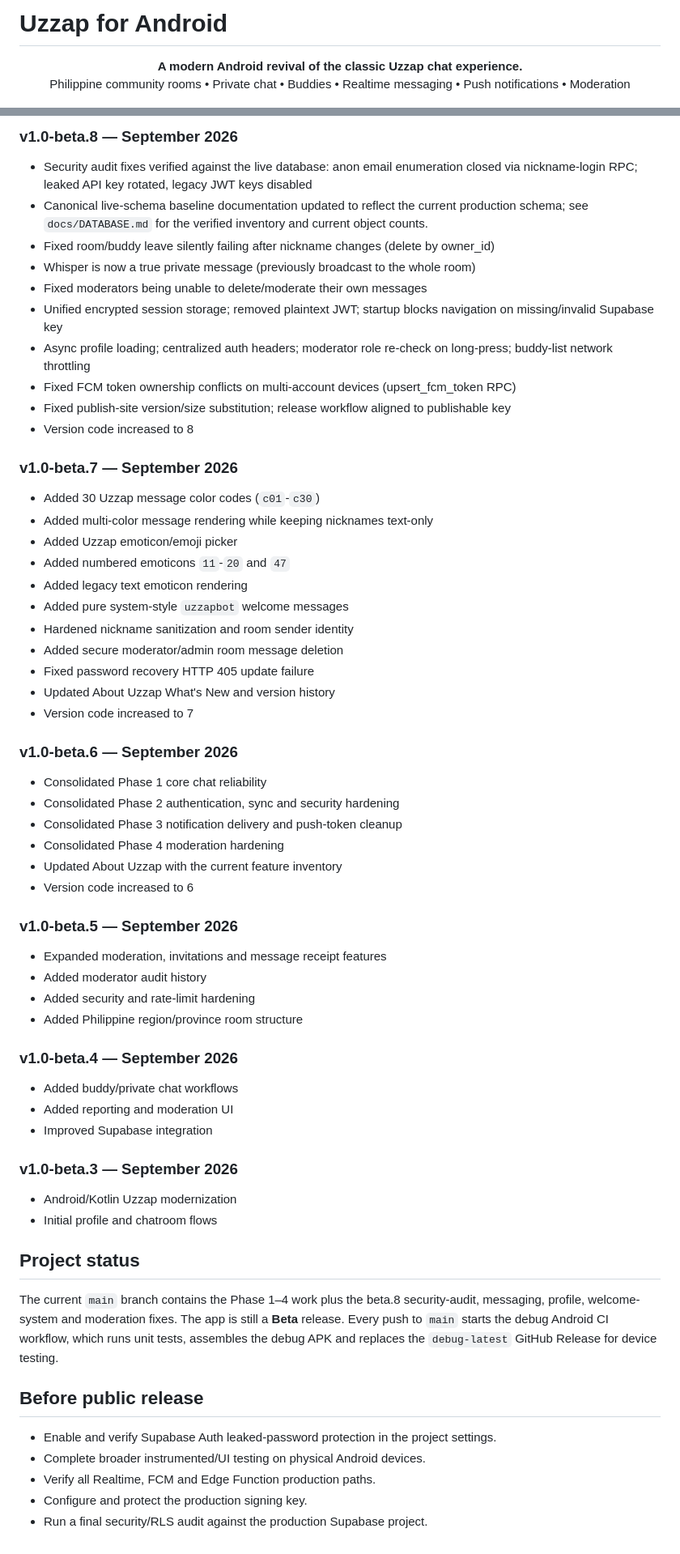
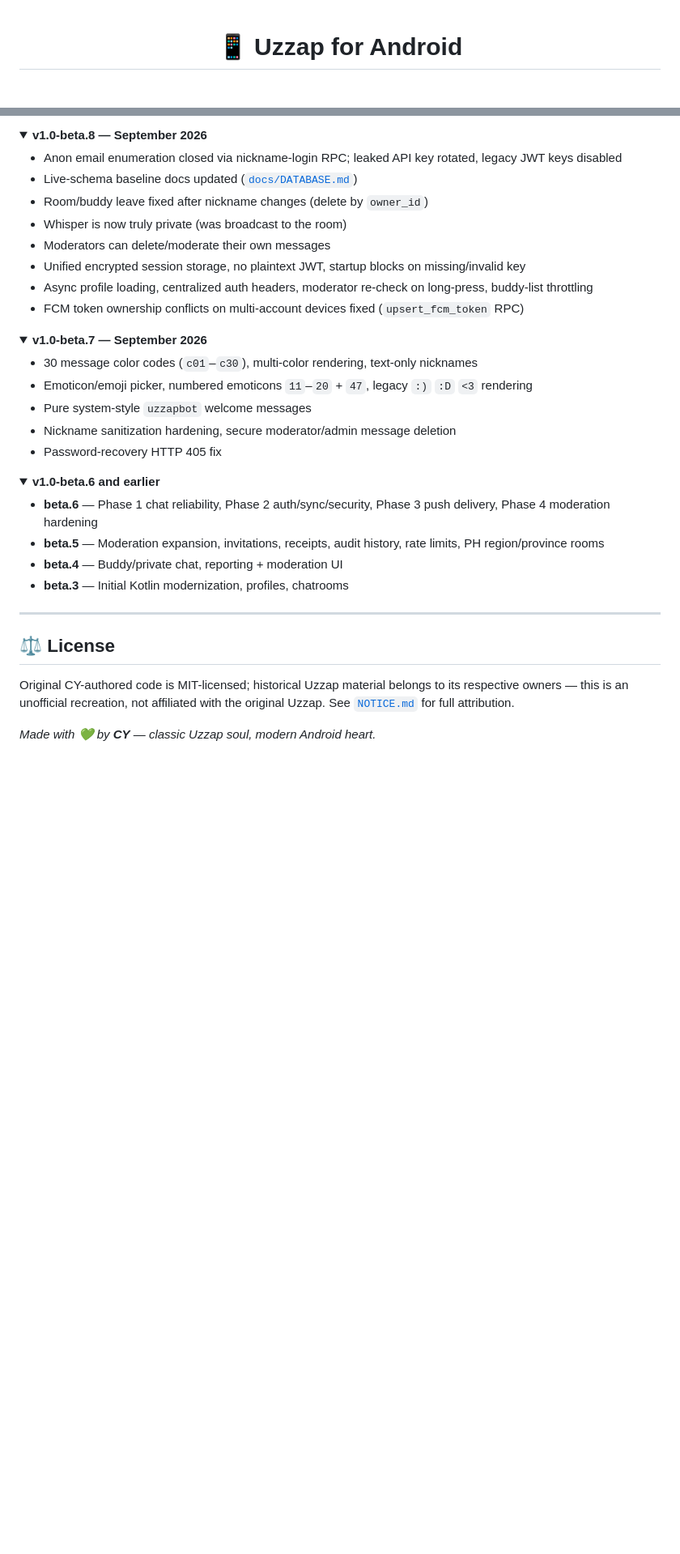
Before and after one commit to cyanideph/UzzapAndroid, a Markdown page: README.md, 2 parts joined by grey strips. Shown at 81% size. Drawn GitHub-style; folded sections open; blank space fills up the shorter version.

Commit message:
Redesign README for clarity and navigation

```diff
--- a/README.md
+++ b/README.md
@@ -1,7 +1,4 @@
-# Uzzap for Android
+<div align="center">
 
-<p align="center">
-  <strong>A modern Android revival of the classic Uzzap chat experience.</strong><br>
-  Philippine community rooms • Private chat • Buddies • Realtime messaging • Push notifications • Moderation
-</p>
+# 📱 Uzzap for Android
 
@@ -308,60 +267,43 @@ The **About Uzzap** screen reports the live application version/build and docume
 
-### v1.0-beta.8 — September 2026
-- Security audit fixes verified against the live database: anon email enumeration closed via nickname-login RPC; leaked API key rotated, legacy JWT keys disabled
-- Canonical live-schema baseline documentation updated to reflect the current production schema; see `docs/DATABASE.md` for the verified inventory and current object counts.
-- Fixed room/buddy leave silently failing after nickname changes (delete by owner_id)
-- Whisper is now a true private message (previously broadcast to the whole room)
-- Fixed moderators being unable to delete/moderate their own messages
-- Unified encrypted session storage; removed plaintext JWT; startup blocks navigation on missing/invalid Supabase key
-- Async profile loading; centralized auth headers; moderator role re-check on long-press; buddy-list network throttling
-- Fixed FCM token ownership conflicts on multi-account devices (upsert_fcm_token RPC)
-- Fixed publish-site version/size substitution; release workflow aligned to publishable key
-- Version code increased to 8
+<details>
+<summary><strong>v1.0-beta.8 — September 2026</strong></summary>
 
-### v1.0-beta.7 — September 2026
-- Added 30 Uzzap message color codes (`c01`-`c30`)
-- Added multi-color message rendering while keeping nicknames text-only
-- Added Uzzap emoticon/emoji picker
-- Added numbered emoticons `11`-`20` and `47`
-- Added legacy text emoticon rendering
-- Added pure system-style `uzzapbot` welcome messages
-- Hardened nickname sanitization and room sender identity
-- Added secure moderator/admin room message deletion
-- Fixed password recovery HTTP 405 update failure
-- Updated About Uzzap What's New and version history
-- Version code increased to 7
+- Anon email enumeration closed via nickname-login RPC; leaked API key rotated, legacy JWT keys disabled
+- Live-schema baseline docs updated ([`docs/DATABASE.md`](docs/DATABASE.md))
+- Room/buddy leave fixed after nickname changes (delete by `owner_id`)
+- Whisper is now truly private (was broadcast to the room)
+- Moderators can delete/moderate their own messages
+- Unified encrypted session storage, no plaintext JWT, startup blocks on missing/invalid key
+- Async profile loading, centralized auth headers, moderator re-check on long-press, buddy-list throttling
+- FCM token ownership conflicts on multi-account devices fixed (`upsert_fcm_token` RPC)
 
-### v1.0-beta.6 — September 2026
-- Consolidated Phase 1 core chat reliability
-- Consolidated Phase 2 authentication, sync and security hardening
-- Consolidated Phase 3 notification delivery and push-token cleanup
-- Consolidated Phase 4 moderation hardening
-- Updated About Uzzap with the current feature inventory
-- Version code increased to 6
+</details>
 
-### v1.0-beta.5 — September 2026
-- Expanded moderation, invitations and message receipt features
-- Added moderator audit history
-- Added security and rate-limit hardening
-- Added Philippine region/province room structure
+<details>
+<summary><strong>v1.0-beta.7 — September 2026</strong></summary>
 
-### v1.0-beta.4 — September 2026
-- Added buddy/private chat workflows
-- Added reporting and moderation UI
-- Improved Supabase integration
+- 30 message color codes (`c01`–`c30`), multi-color rendering, text-only nicknames
+- Emoticon/emoji picker, numbered emoticons `11`–`20` + `47`, legacy `:)` `:D` `<3` rendering
+- Pure system-style `uzzapbot` welcome messages
+- Nickname sanitization hardening, secure moderator/admin message deletion
+- Password-recovery HTTP 405 fix
 
-### v1.0-beta.3 — September 2026
-- Android/Kotlin Uzzap modernization
-- Initial profile and chatroom flows
+</details>
 
-## Project status
+<details>
+<summary><strong>v1.0-beta.6 and earlier</strong></summary>
 
-The current `main` branch contains the Phase 1–4 work plus the beta.8 security-audit, messaging, profile, welcome-system and moderation fixes. The app is still a **Beta** release. Every push to `main` starts the debug Android CI workflow, which runs unit tests, assembles the debug APK and replaces the `debug-latest` GitHub Release for device testing.
+- **beta.6** — Phase 1 chat reliability, Phase 2 auth/sync/security, Phase 3 push delivery, Phase 4 moderation hardening
+- **beta.5** — Moderation expansion, invitations, receipts, audit history, rate limits, PH region/province rooms
+- **beta.4** — Buddy/private chat, reporting + moderation UI
+- **beta.3** — Initial Kotlin modernization, profiles, chatrooms
 
-## Before public release
+</details>
 
-- Enable and verify Supabase Auth leaked-password protection in the project settings.
-- Complete broader instrumented/UI testing on physical Android devices.
-- Verify all Realtime, FCM and Edge Function production paths.
-- Configure and protect the production signing key.
-- Run a final security/RLS audit against the production Supabase project.
+---
+
+## ⚖️ License
+
+Original CY-authored code is MIT-licensed; historical Uzzap material belongs to its respective owners — this is an unofficial recreation, not affiliated with the original Uzzap. See [`NOTICE.md`](NOTICE.md) for full attribution.
+
+*Made with 💚 by **CY** — classic Uzzap soul, modern Android heart.*
```
Also changed, not shown: other parts of README.md (+118 -156 lines).
